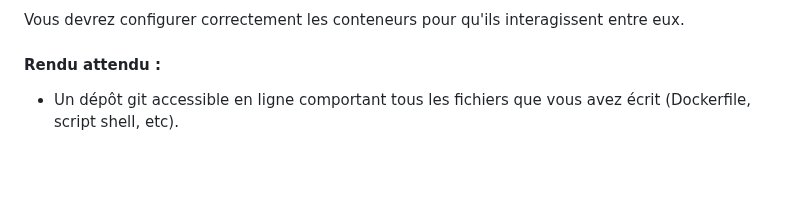
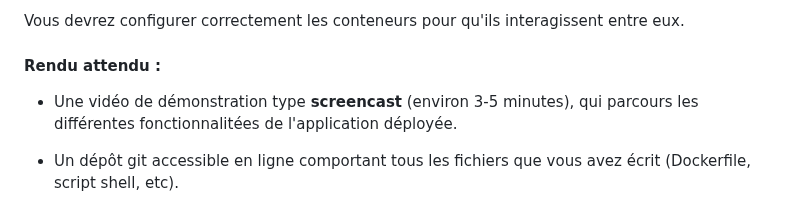
Before and after one commit to arthurescriou/OPSCI, a Markdown page: projet.md, the part around the change. GitHub-like rendering; blank space fills up the shorter version.

Commit message:
update projet

```diff
--- a/projet.md
+++ b/projet.md
@@ -90,6 +90,8 @@ Vous devrez configurer correctement les conteneurs pour qu'ils interagissent ent
 
 #### Rendu attendu :
 
+- Une vidéo de démonstration type **screencast** (environ 3-5 minutes), qui parcours les différentes fonctionnalitées de l'application déployée.
+
 - Un dépôt git accessible en ligne comportant tous les fichiers que vous avez écrit (Dockerfile, script shell, etc).
 
 Veillez bien à sauvegarder dans des fichiers toutes les commandes que vous allez lancer dans l'objectif de déployer l'application.
```
